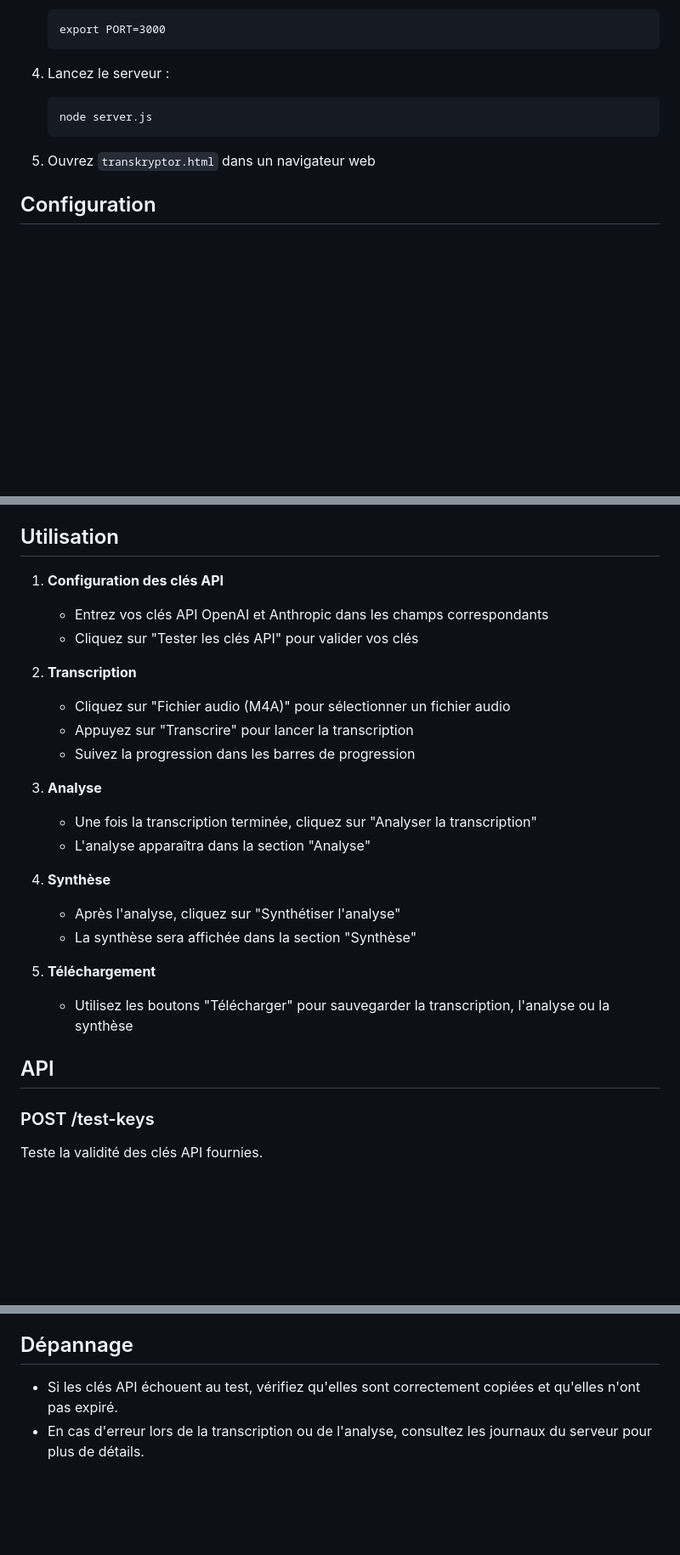
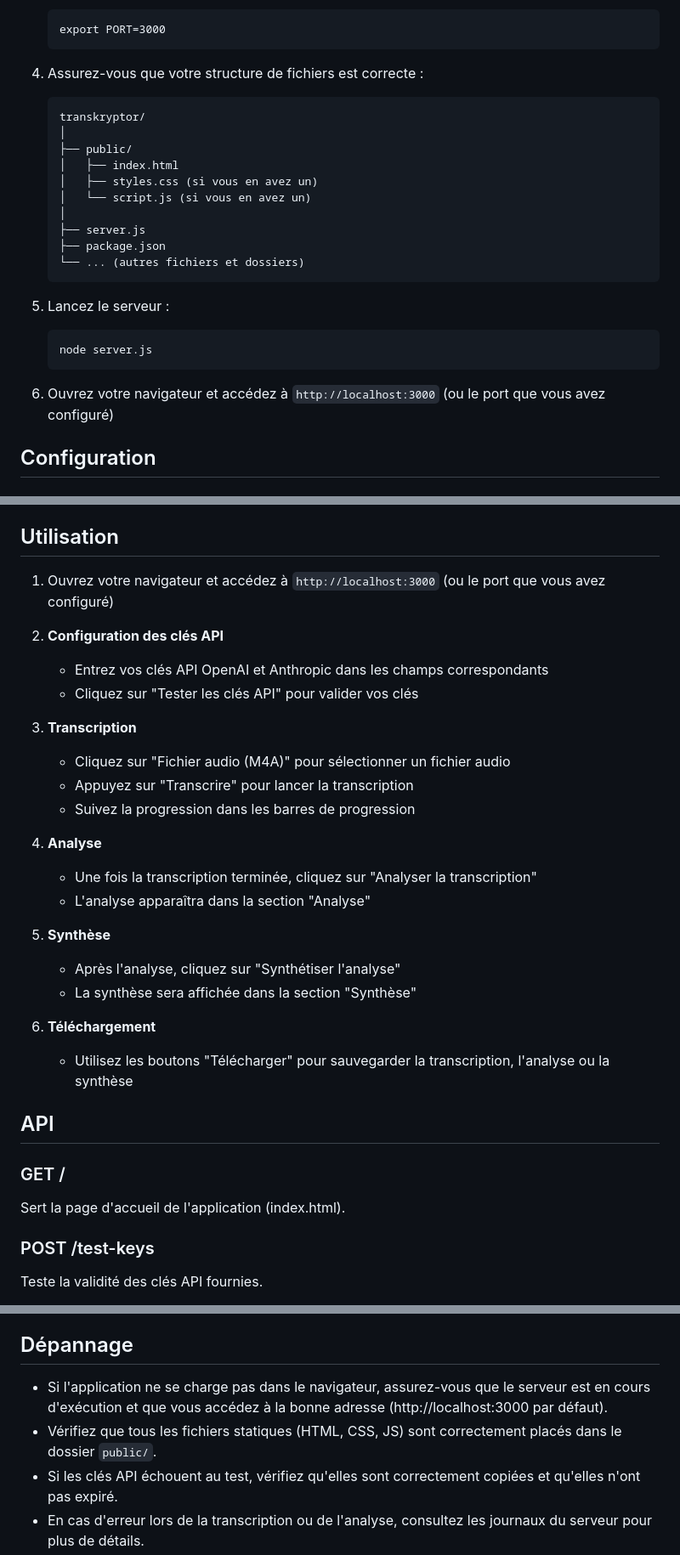
Before and after one commit to chrlesur/transkryptor, a Markdown page: readme.md, 3 parts joined by grey strips. Shown: that part at 85% size. Drawn GitHub-style; blank space fills up the shorter version.

Commit message:
1.1.0 Initial release - readme update

````diff
--- a/readme.md
+++ b/readme.md
@@ -92,12 +95,26 @@ Transkryptor est une application web sophistiquée conçue pour faciliter la tra
    export PORT=3000
    ```
 
-4. Lancez le serveur :
+4. Assurez-vous que votre structure de fichiers est correcte :
+   ```
+   transkryptor/
+   │
+   ├── public/
+   │   ├── index.html
+   │   ├── styles.css (si vous en avez un)
+   │   └── script.js (si vous en avez un)
+   │
+   ├── server.js
+   ├── package.json
+   └── ... (autres fichiers et dossiers)
+   ```
+
+5. Lancez le serveur :
    ```
    node server.js
    ```
 
-5. Ouvrez `transkryptor.html` dans un navigateur web
+6. Ouvrez votre navigateur et accédez à `http://localhost:3000` (ou le port que vous avez configuré)
 
 ## Configuration
 
@@ -112,27 +129,31 @@ Le serveur utilise les variables d'environnement suivantes :
 
 ## Utilisation
 
-1. **Configuration des clés API**
+1. Ouvrez votre navigateur et accédez à `http://localhost:3000` (ou le port que vous avez configuré)
+2. **Configuration des clés API**
    - Entrez vos clés API OpenAI et Anthropic dans les champs correspondants
    - Cliquez sur "Tester les clés API" pour valider vos clés
 
-2. **Transcription**
+3. **Transcription**
    - Cliquez sur "Fichier audio (M4A)" pour sélectionner un fichier audio
    - Appuyez sur "Transcrire" pour lancer la transcription
    - Suivez la progression dans les barres de progression
 
-3. **Analyse**
+4. **Analyse**
    - Une fois la transcription terminée, cliquez sur "Analyser la transcription"
    - L'analyse apparaîtra dans la section "Analyse"
 
-4. **Synthèse**
+5. **Synthèse**
    - Après l'analyse, cliquez sur "Synthétiser l'analyse"
    - La synthèse sera affichée dans la section "Synthèse"
 
-5. **Téléchargement**
+6. **Téléchargement**
    - Utilisez les boutons "Télécharger" pour sauvegarder la transcription, l'analyse ou la synthèse
 
 ## API
+
+### GET /
+Sert la page d'accueil de l'application (index.html).
 
 ### POST /test-keys
 Teste la validité des clés API fournies.
@@ -204,6 +225,8 @@ En cas d'erreur, le serveur renvoie des réponses JSON détaillées, incluant un
 
 ## Dépannage
 
+- Si l'application ne se charge pas dans le navigateur, assurez-vous que le serveur est en cours d'exécution et que vous accédez à la bonne adresse (http://localhost:3000 par défaut).
+- Vérifiez que tous les fichiers statiques (HTML, CSS, JS) sont correctement placés dans le dossier `public/`.
 - Si les clés API échouent au test, vérifiez qu'elles sont correctement copiées et qu'elles n'ont pas expiré.
 - En cas d'erreur lors de la transcription ou de l'analyse, consultez les journaux du serveur pour plus de détails.
 - Si le serveur ne démarre pas, assurez-vous qu'aucune autre application n'utilise le port spécifié.
````
Also changed, not shown: other parts of readme.md (+5 -1 lines).
